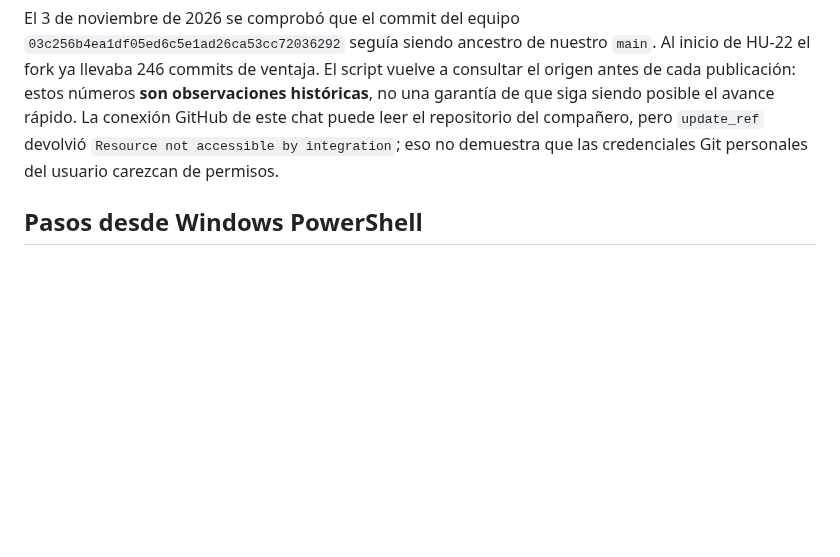
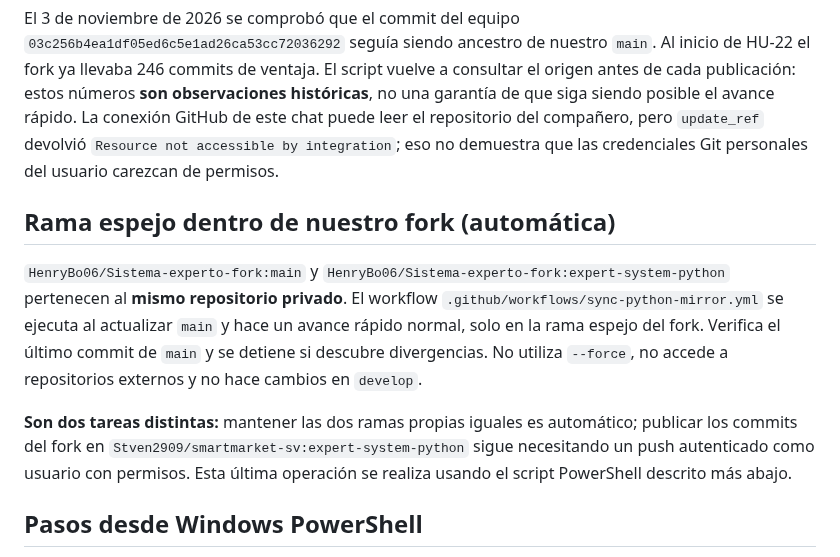
Before and after one commit to Stven2909/smartmarket-sv, a Markdown page: docs/sincronizacion-upstream-expert.md, the part around the change. Rendered like a GitHub page; blank space fills up the shorter version.

Commit message:
docs: explain automatic own-fork mirror in docs/sincronizacion-upstream-expert.md

```diff
--- a/docs/sincronizacion-upstream-expert.md
+++ b/docs/sincronizacion-upstream-expert.md
@@ -5,6 +5,12 @@
 Mantener `Stven2909/smartmarket-sv:expert-system-python` alineada con las mejoras probadas en `HenryBo06/Sistema-experto-fork:main`, **sin modificar** la rama `develop` donde se trabaja en Laravel/React.
 
 El 3 de noviembre de 2026 se comprobó que el commit del equipo `03c256b4ea1df05ed6c5e1ad26ca53cc72036292` seguía siendo ancestro de nuestro `main`. Al inicio de HU-22 el fork ya llevaba 246 commits de ventaja. El script vuelve a consultar el origen antes de cada publicación: estos números **son observaciones históricas**, no una garantía de que siga siendo posible el avance rápido. La conexión GitHub de este chat puede leer el repositorio del compañero, pero `update_ref` devolvió `Resource not accessible by integration`; eso no demuestra que las credenciales Git personales del usuario carezcan de permisos.
+
+## Rama espejo dentro de nuestro fork (automática)
+
+`HenryBo06/Sistema-experto-fork:main` y `HenryBo06/Sistema-experto-fork:expert-system-python` pertenecen al **mismo repositorio privado**. El workflow `.github/workflows/sync-python-mirror.yml` se ejecuta al actualizar `main` y hace un avance rápido normal, solo en la rama espejo del fork. Verifica el último commit de `main` y se detiene si descubre divergencias. No utiliza `--force`, no accede a repositorios externos y no hace cambios en `develop`.
+
+**Son dos tareas distintas:** mantener las dos ramas propias iguales es automático; publicar los commits del fork en `Stven2909/smartmarket-sv:expert-system-python` sigue necesitando un push autenticado como usuario con permisos. Esta última operación se realiza usando el script PowerShell descrito más abajo.
 
 ## Pasos desde Windows PowerShell
 
```
